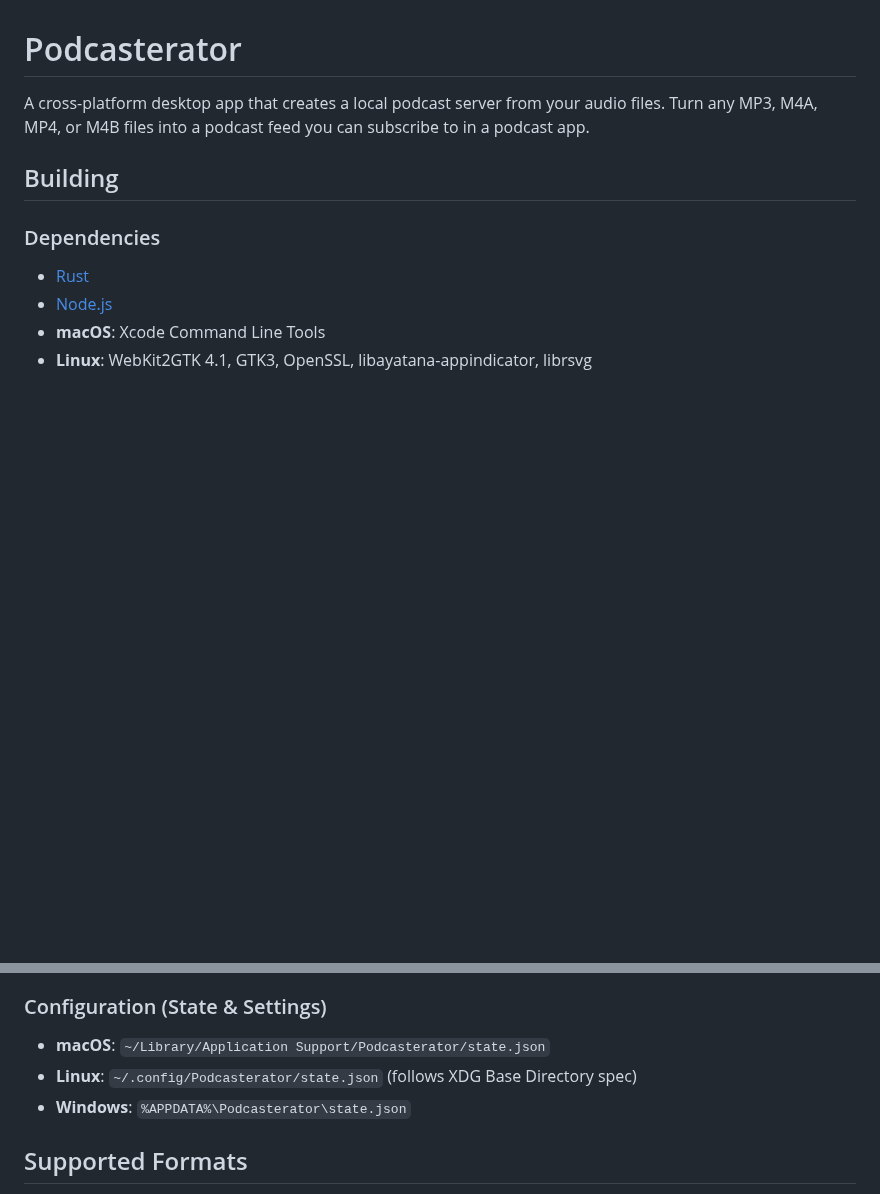
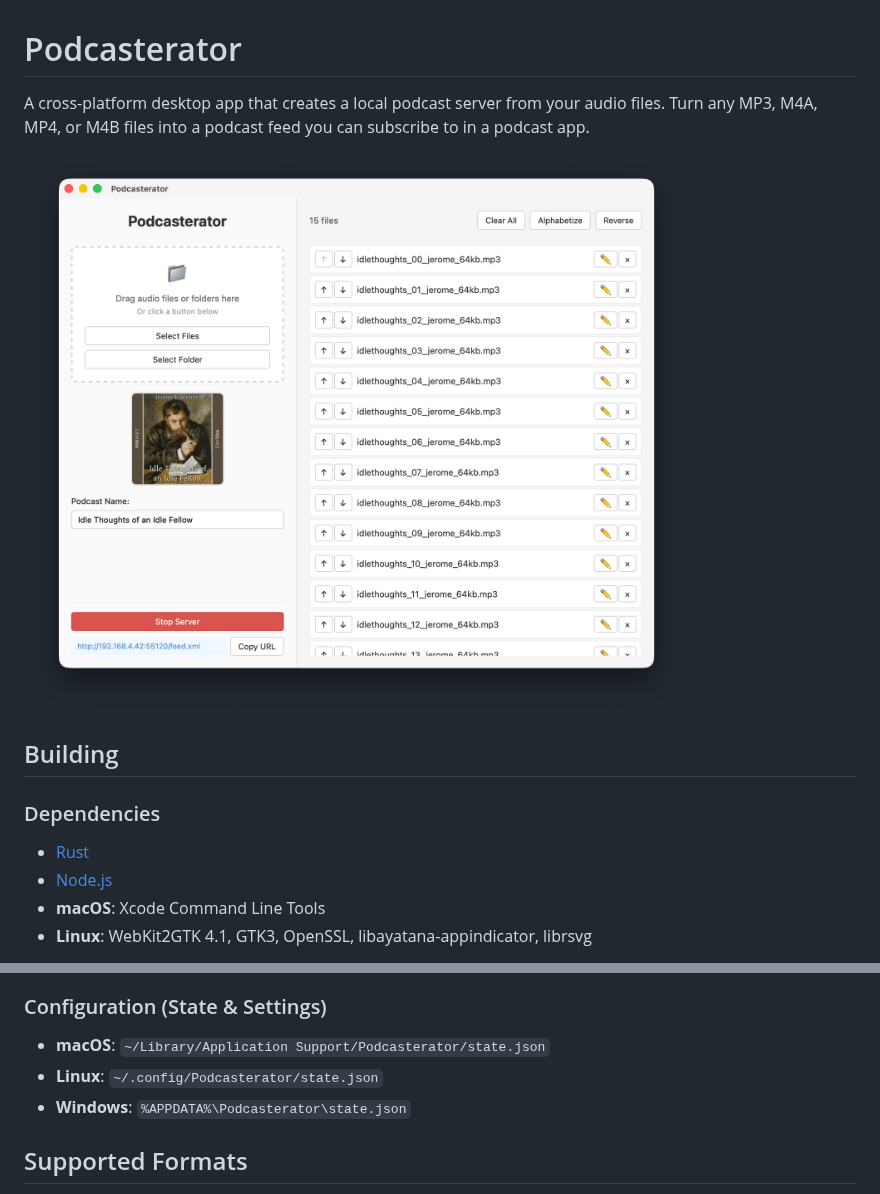
Before and after one commit to bergmayer/podcasterator, a Markdown page: README.md, 2 parts joined by grey strips. Rendered like a GitHub page; pictures changed too: Screenshot.png (added); blank space fills up the shorter version.

```diff
--- a/README.md
+++ b/README.md
@@ -1,6 +1,8 @@
 # Podcasterator
 
 A cross-platform desktop app that creates a local podcast server from your audio files. Turn any MP3, M4A, MP4, or M4B files into a podcast feed you can subscribe to in a podcast app.
+
+![Screenshot](Screenshot.png)
 
 ## Building
 
@@ -38,7 +40,7 @@ They are deleted when cleared from the interface or when the app quits. The artw
 ### Configuration (State & Settings)
 
 - **macOS**: `~/Library/Application Support/Podcasterator/state.json`
-- **Linux**: `~/.config/Podcasterator/state.json` (follows XDG Base Directory spec)
+- **Linux**: `~/.config/Podcasterator/state.json`
 - **Windows**: `%APPDATA%\Podcasterator\state.json`
 
 ## Supported Formats
```
Also changed, not shown: 4 other files.
